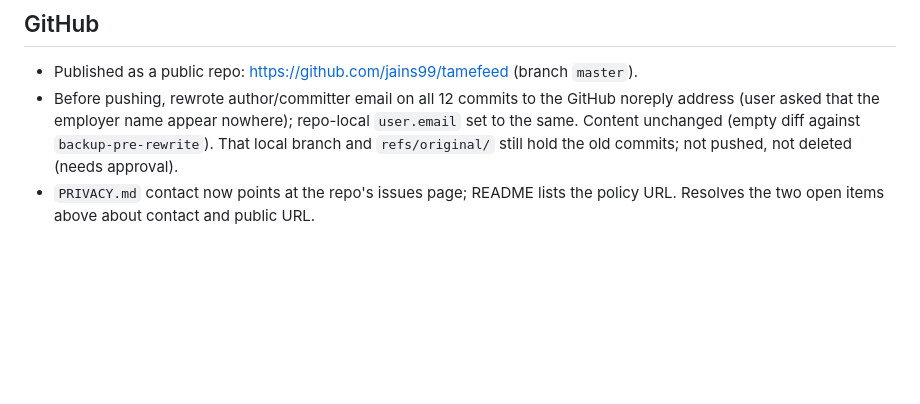
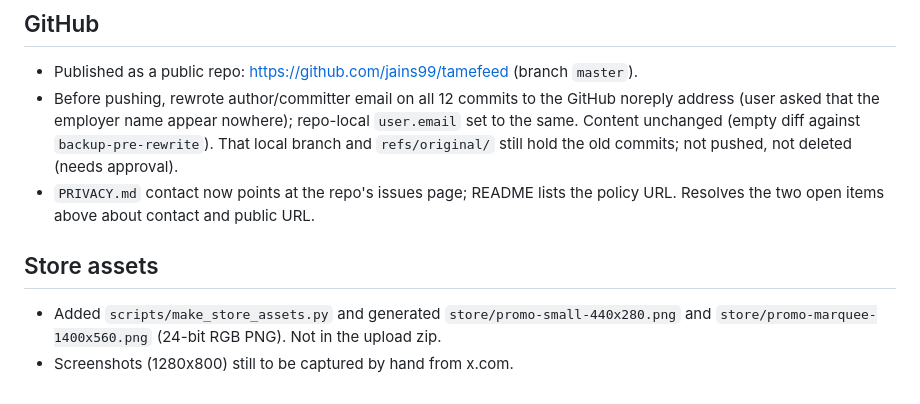
Before and after one commit to jains99/tamefeed, a Markdown page: session_log/2026_11_16_session.md, the part around the change. Drawn GitHub-style; blank space fills up the shorter version.

```diff
--- a/session_log/2026_11_16_session.md
+++ b/session_log/2026_11_16_session.md
@@ -19,3 +19,7 @@
 - Published as a public repo: https://github.com/jains99/tamefeed (branch `master`).
 - Before pushing, rewrote author/committer email on all 12 commits to the GitHub noreply address (user asked that the employer name appear nowhere); repo-local `user.email` set to the same. Content unchanged (empty diff against `backup-pre-rewrite`). That local branch and `refs/original/` still hold the old commits; not pushed, not deleted (needs approval).
 - `PRIVACY.md` contact now points at the repo's issues page; README lists the policy URL. Resolves the two open items above about contact and public URL.
+
+## Store assets
+- Added `scripts/make_store_assets.py` and generated `store/promo-small-440x280.png` and `store/promo-marquee-1400x560.png` (24-bit RGB PNG). Not in the upload zip.
+- Screenshots (1280x800) still to be captured by hand from x.com.
```
Also changed, not shown: README.md (+1 -0 lines), store/promo-marquee-1400x560.png (added), store/promo-small-440x280.png (added), 1 other file.
